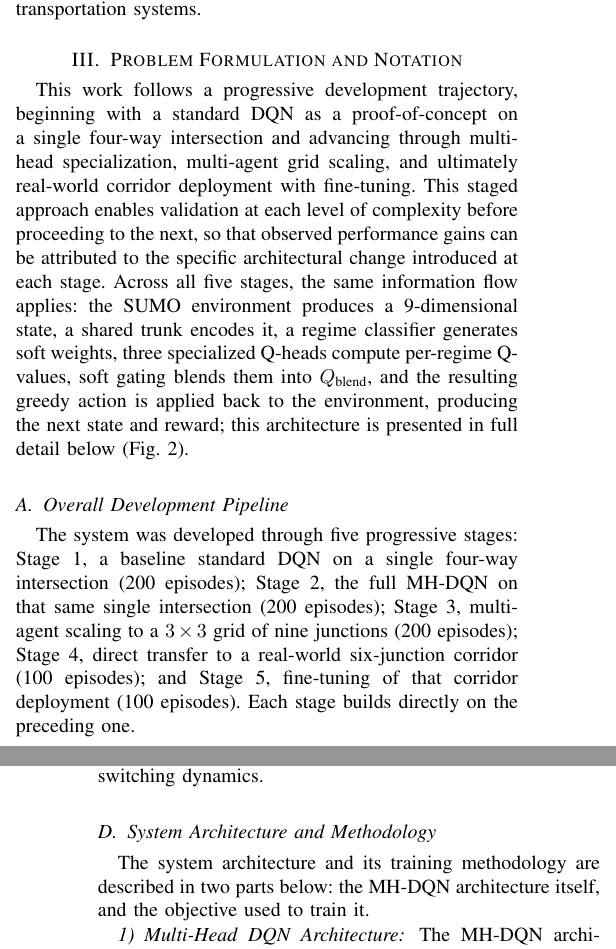
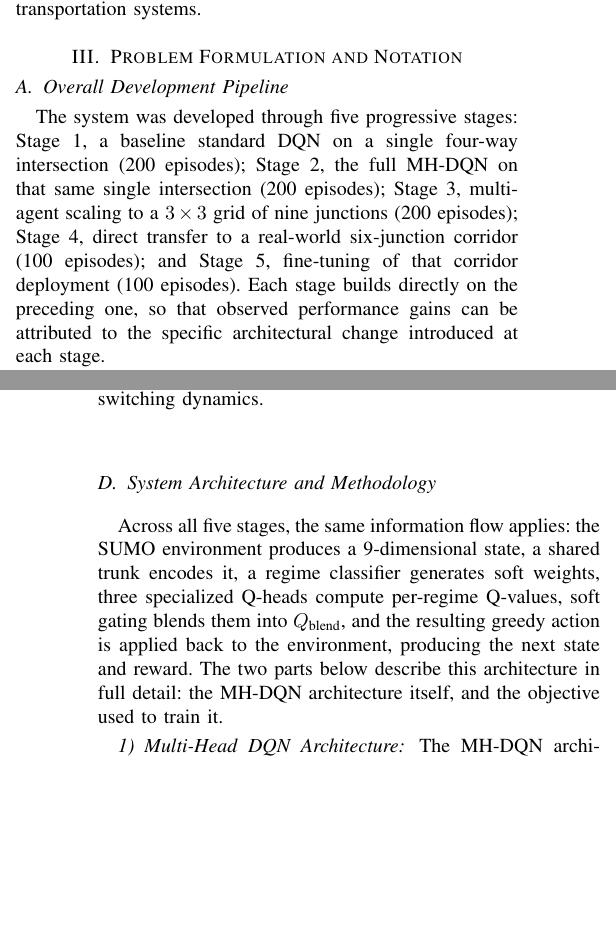
Before and after one commit to surajmeruva0786/trafficRL, a LaTeX paper (paper/main.tex): two parts of the columns of pages 2 and 4 of 13, joined at a grey line, cut so that both start at the same text, the shorter picture padded with empty space. Compiled offline with pdfLaTeX.

Commit message:
Fix leftover section-intro paragraph left behind by the rename
The previous restructuring commit (128568f) renamed Section III to
"Problem Formulation and Notation" but left an orphaned paragraph
sitting directly under the new section title. That paragraph was
written for the section's old identity ("System Architecture and
Methodology") and had two problems: its "progressive development
trajectory" sentence duplicated the stage summary already in
subsection A (Overall Development Pipeline), and its architecture
info-flow description forward-referenced Fig. 2 (fig:mhdqn_arch) three
subsections early, before Notation and Problem Formulation.

Split the orphaned paragraph and relocated each half to where it
actually belongs:
- The staged-validation reasoning ("...so that observed performance
  gains can be attributed to the specific architectural change
  introduced at each stage") is now folded into subsection A's
  existing paragraph instead of duplicating it above the section.
- The information-flow description (SUMO state -> shared trunk ->
  regime classifier -> Q-heads -> soft gating -> action) now opens
  subsection D, "System Architecture and Methodology," replacing the
  placeholder one-line lead-in from the previous commit. The figure
  reference now sits naturally in the very next subsubsection
  (Multi-Head DQN Architecture) instead of three subsections away.

Structure is otherwise unchanged from 128568f. Verified with the
existing scripted checks that figure/table/citation cross-references
are all intact and every LaTeX environment remains balanced.

```diff
--- a/paper/main.tex
+++ b/paper/main.tex
@@ -257,21 +257,6 @@ Xiao et al.\ 2026~\cite{xiao2026survey}
 \label{sec:arch}
 % ---------------------------------------------------------------
 
-This work follows a progressive development trajectory, beginning with a
-standard DQN as a proof-of-concept on a single four-way intersection and
-advancing through multi-head specialization, multi-agent grid scaling, and
-ultimately real-world corridor deployment with fine-tuning. This staged
-approach enables validation at each level of complexity before proceeding to
-the next, so that observed performance gains can be attributed to the
-specific architectural change introduced at each stage. Across all five
-stages, the same information flow applies: the SUMO environment produces a
-9-dimensional state, a shared trunk encodes it, a regime classifier
-generates soft weights, three specialized Q-heads compute per-regime
-Q-values, soft gating blends them into $Q_{\text{blend}}$, and the
-resulting greedy action is applied back to the environment, producing the
-next state and reward; this architecture is presented in full detail below
-(Fig.~\ref{fig:mhdqn_arch}).
-
 \subsection{Overall Development Pipeline}
 
 The system was developed through five progressive stages: Stage~1, a
@@ -280,7 +265,9 @@ Stage~2, the full MH-DQN on that same single intersection (200 episodes);
 Stage~3, multi-agent scaling to a $3\times3$ grid of nine junctions (200
 episodes); Stage~4, direct transfer to a real-world six-junction corridor
 (100 episodes); and Stage~5, fine-tuning of that corridor deployment (100
-episodes). Each stage builds directly on the preceding one.
+episodes). Each stage builds directly on the preceding one, so that
+observed performance gains can be attributed to the specific architectural
+change introduced at each stage.
 
 \textbf{Episode budget rationale.}
 Stages~1--3 are each allocated 200 training episodes because the agents
@@ -400,9 +387,14 @@ a multi-objective reward with regime-switching dynamics.
 
 \subsection{System Architecture and Methodology}
 
-The system architecture and its training methodology are described in
-two parts below: the MH-DQN architecture itself, and the objective used
-to train it.
+Across all five stages, the same information flow applies: the SUMO
+environment produces a 9-dimensional state, a shared trunk encodes it, a
+regime classifier generates soft weights, three specialized Q-heads
+compute per-regime Q-values, soft gating blends them into
+$Q_{\text{blend}}$, and the resulting greedy action is applied back to
+the environment, producing the next state and reward. The two parts
+below describe this architecture in full detail: the MH-DQN architecture
+itself, and the objective used to train it.
 
 \subsubsection{Multi-Head DQN Architecture}
 
```
